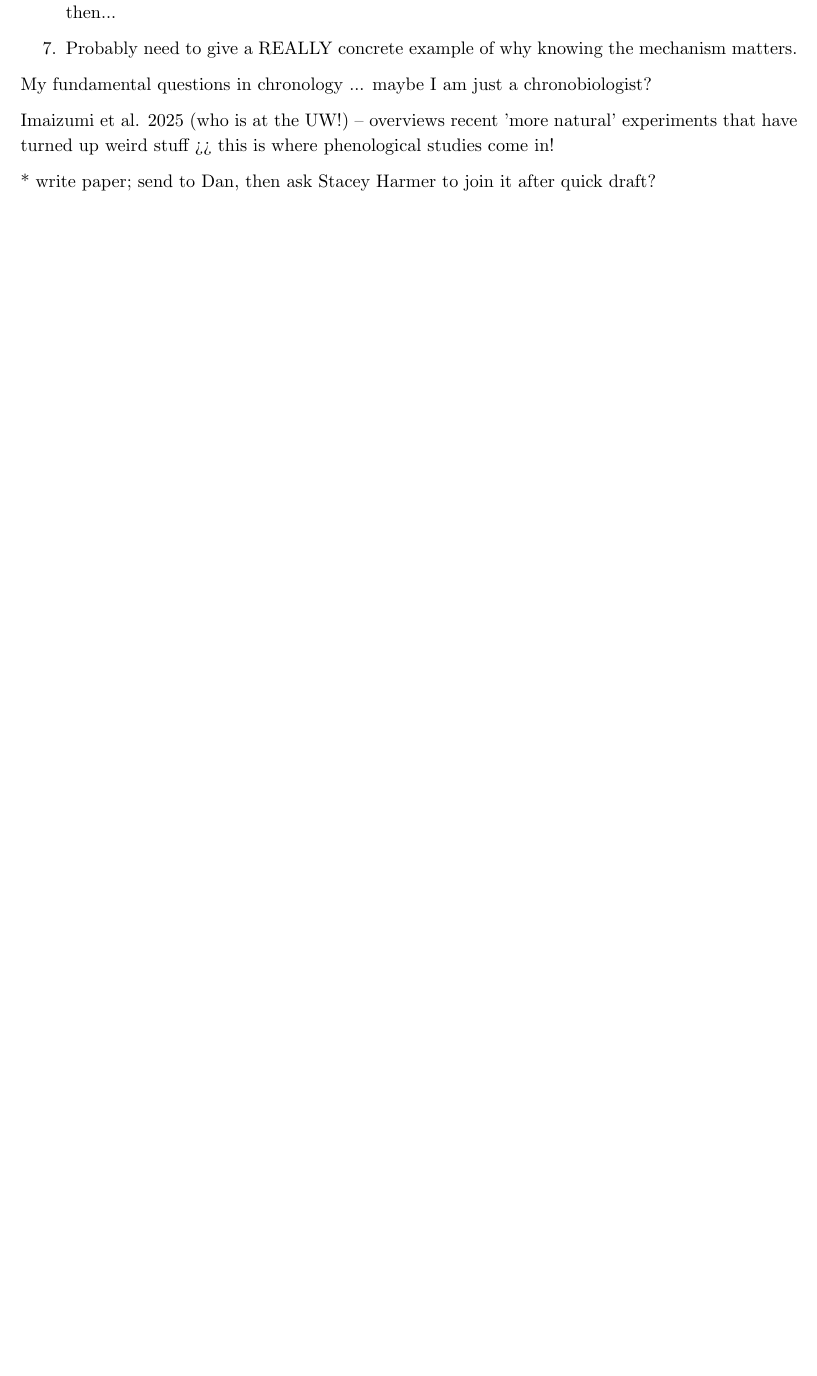
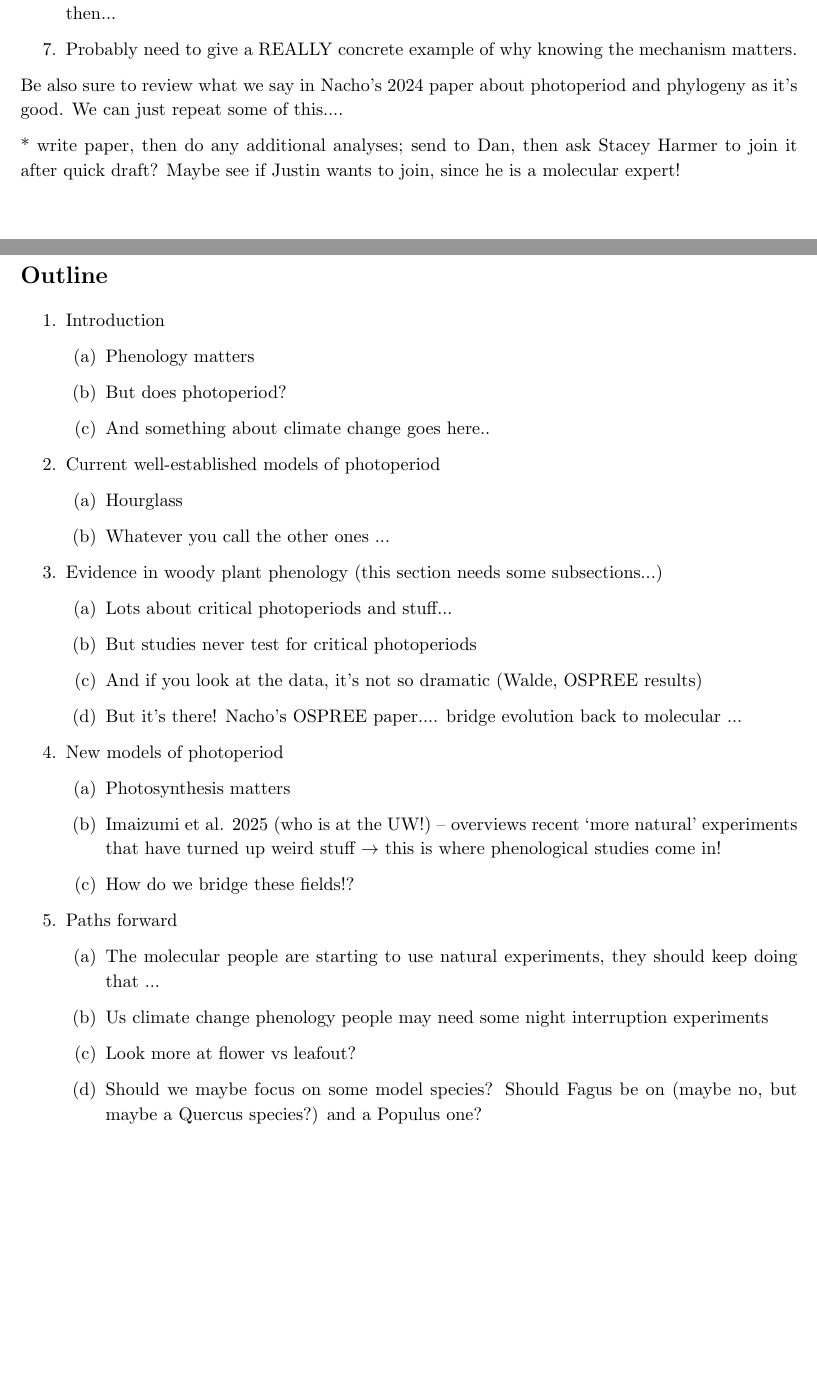
Before and after one commit to lizzieinvancouver/photopheno, a LaTeX document (docs/photopheno.tex): part of page 2 of 5 before the commit and two parts of pages 2 and 3 of 6 after it, the two joined at a grey line, cut so that both start at the same text, the shorter picture padded with empty space. Compiled offline with pdfLaTeX.

Commit message:
Pushed myself to work on an outline

```diff
--- a/docs/photopheno.tex
+++ b/docs/photopheno.tex
@@ -45,11 +46,52 @@ Other stuff we could add...
 \item Probably need to give a REALLY concrete example of why knowing the mechanism matters.
 \end{enumerate}
 
-My fundamental questions in chronology ... maybe I am just a chronobiologist?
+% My fundamental questions in chronology ... maybe I am just a chronobiologist?
 
-Imaizumi et al. 2025 (who is at the UW!) -- overviews recent 'more natural' experiments that have turned up weird stuff >> this is where phenological studies come in!
 
-* write paper; send to Dan, then ask Stacey Harmer to join it after quick draft?
+
+Be also sure to review what we say in Nacho's 2024 paper about photoperiod and phylogeny as it's good. We can just repeat some of this....
+
+* write paper, then do any additional analyses; send to Dan, then ask Stacey Harmer to join it after quick draft? Maybe see if Justin wants to join, since he is a molecular expert!
+
+\newpage
+\section*{Outline}
+
+\begin{enumerate}
+\item Introduction
+\begin{enumerate}
+\item Phenology matters
+\item But does photoperiod?
+\item And something about climate change goes here..
+\end{enumerate}
+\item Current well-established models of photoperiod
+\begin{enumerate}
+\item Hourglass
+\item Whatever you call the other ones ...
+\end{enumerate}
+\item Evidence in woody plant phenology (this section needs some subsections...)
+\begin{enumerate}
+\item Lots about critical photoperiods and stuff...
+\item But studies never test for critical photoperiods
+\item And if you look at the data, it's not so dramatic (Walde, OSPREE results)
+\item But it's there! Nacho's OSPREE paper.... bridge evolution back to molecular ...
+\end{enumerate}
+\item New models of photoperiod
+\begin{enumerate}
+\item Photosynthesis matters
+\item Imaizumi et al. 2025 (who is at the UW!) -- overviews recent `more natural' experiments that have turned up weird stuff $\rightarrow$ this is where phenological studies come in!
+\item How do we bridge these fields!?
+\end{enumerate}
+\item Paths forward
+\begin{enumerate}
+\item The molecular people are starting to use natural experiments, they should keep doing that ...
+\item Us climate change phenology people may need some night interruption experiments
+\item Look more at flower vs leafout?
+\item Should we maybe focus on some model species? Should Fagus be on (maybe no, but maybe a Quercus species?) and a Populus one?
+\end{enumerate}
+\end{enumerate}
+
+
 
 \clearpage
 \section*{References}
```
Also changed, not shown: docs/photopheno.pdf, docs/photopheno.tex (3 more changed lines).
